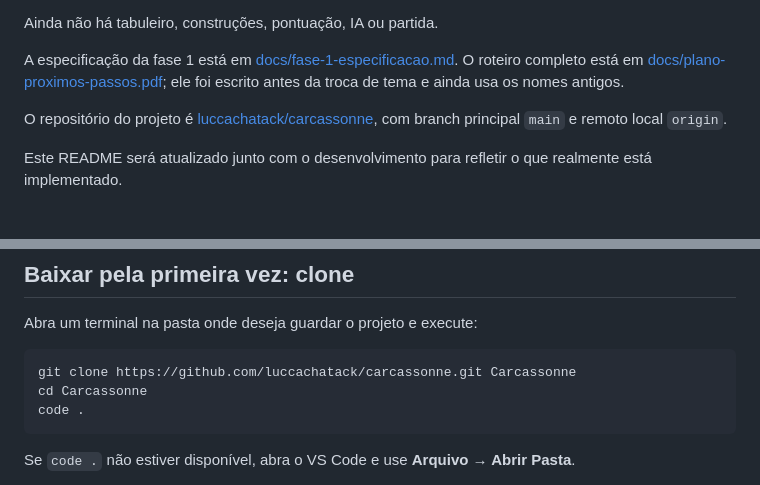
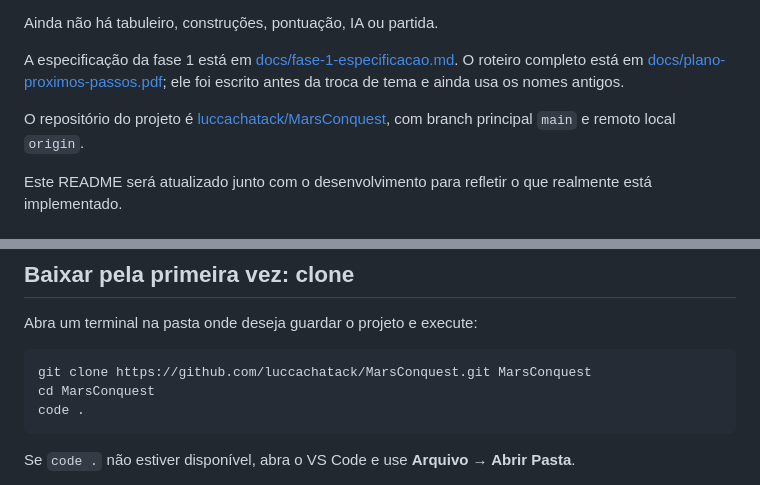
Before and after one commit to luccachatack/MarsConquest, a Markdown page: README.md, 2 parts joined by grey strips. GitHub-like rendering.

Commit message:
Atualiza endereço do repositório no README

````diff
--- a/README.md
+++ b/README.md
@@ -14,7 +14,7 @@ Ainda não há tabuleiro, construções, pontuação, IA ou partida.
 
 A especificação da fase 1 está em [docs/fase-1-especificacao.md](docs/fase-1-especificacao.md). O roteiro completo está em [docs/plano-proximos-passos.pdf](docs/plano-proximos-passos.pdf); ele foi escrito antes da troca de tema e ainda usa os nomes antigos.
 
-O repositório do projeto é [luccachatack/carcassonne](https://github.com/luccachatack/carcassonne), com branch principal `main` e remoto local `origin`.
+O repositório do projeto é [luccachatack/MarsConquest](https://github.com/luccachatack/MarsConquest), com branch principal `main` e remoto local `origin`.
 
 Este README será atualizado junto com o desenvolvimento para refletir o que realmente está implementado.
 
@@ -73,8 +73,8 @@ Nesta máquina foi preparada uma cópia portátil em `.tools/node-v24.21.0-win-x
 Abra um terminal na pasta onde deseja guardar o projeto e execute:
 
 ```powershell
-git clone https://github.com/luccachatack/carcassonne.git Carcassonne
-cd Carcassonne
+git clone https://github.com/luccachatack/MarsConquest.git MarsConquest
+cd MarsConquest
 code .
 ```
 
````
